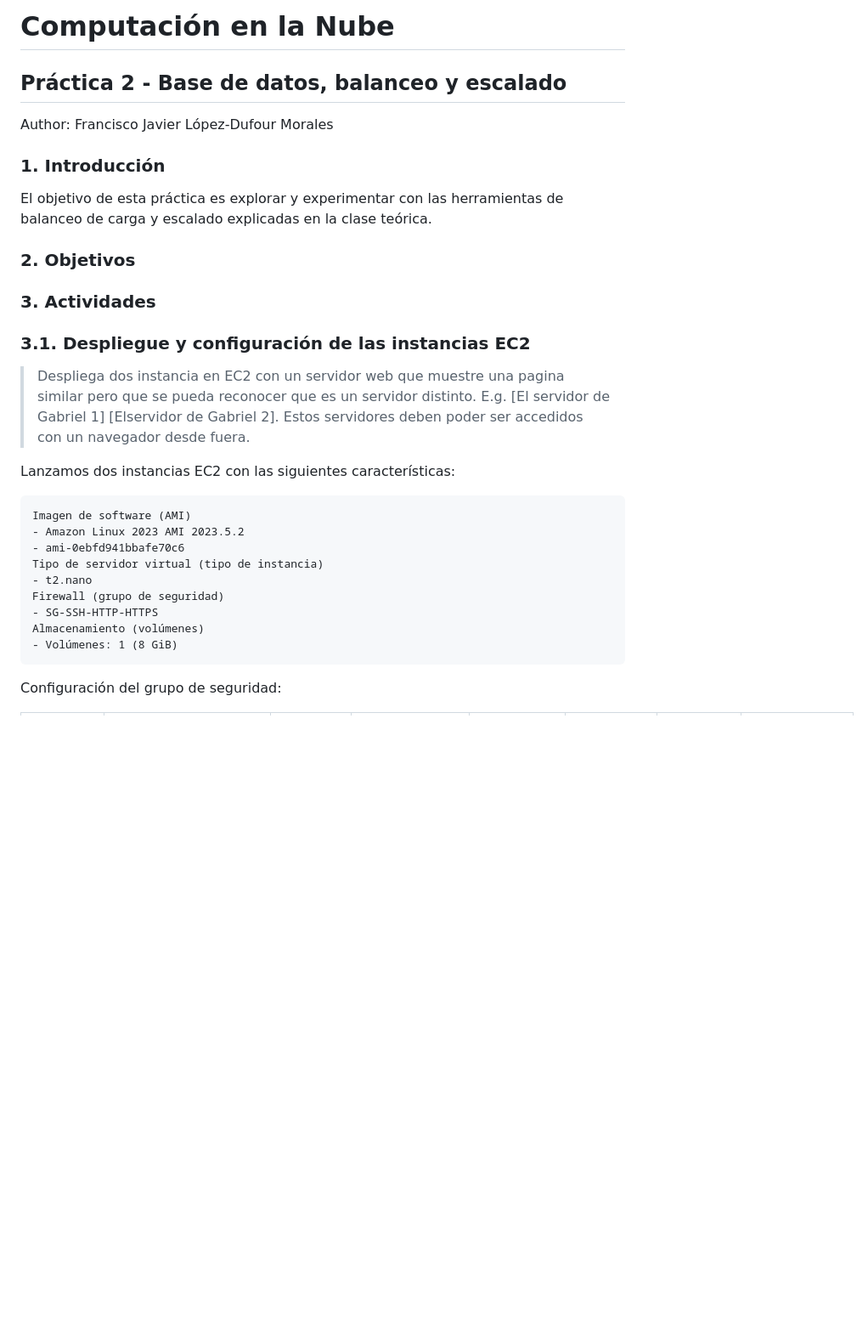
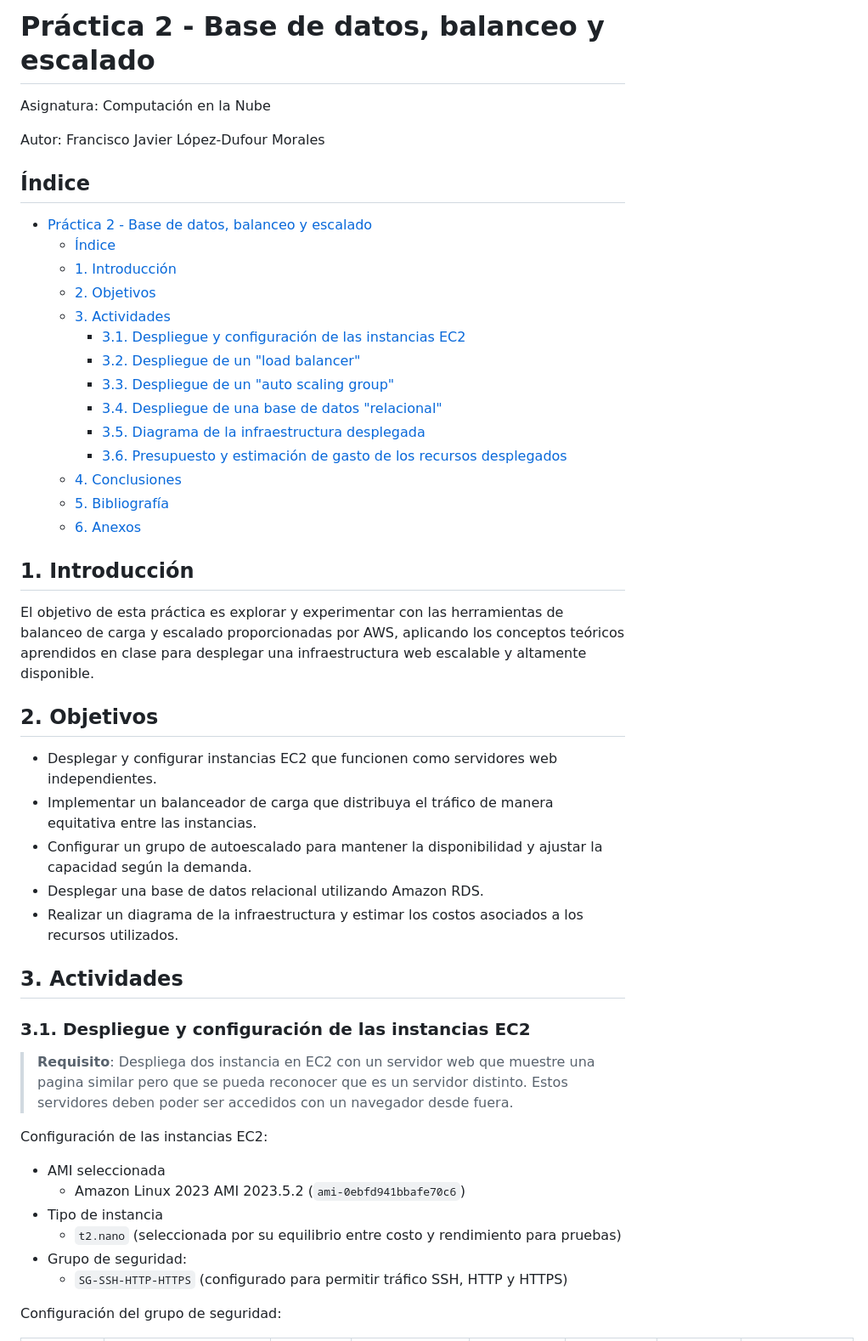
Before and after one commit to gitfrandu4/40984-CN, a Markdown page: P2/P2.md, the part around the change printed below. Shown: that part at 85% size. Drawn GitHub-style; blank space fills up the shorter version.

````diff
--- a/P2/P2.md
+++ b/P2/P2.md
@@ -1,34 +1,52 @@
-# Computación en la Nube
+# Práctica 2 - Base de datos, balanceo y escalado
 
-## Práctica 2 - Base de datos, balanceo y escalado
+Asignatura: Computación en la Nube
 
-Author: Francisco Javier López-Dufour Morales
+Autor: Francisco Javier López-Dufour Morales
 
-### 1. Introducción
+## Índice
 
-El objetivo de esta práctica es explorar y experimentar con las herramientas de balanceo de carga y escalado explicadas en la clase teórica.
+- [Práctica 2 - Base de datos, balanceo y escalado](#práctica-2---base-de-datos-balanceo-y-escalado)
+  - [Índice](#índice)
+  - [1. Introducción](#1-introducción)
+  - [2. Objetivos](#2-objetivos)
+  - [3. Actividades](#3-actividades)
+    - [3.1. Despliegue y configuración de las instancias EC2](#31-despliegue-y-configuración-de-las-instancias-ec2)
+    - [3.2. Despliegue de un "load balancer"](#32-despliegue-de-un-load-balancer)
+    - [3.3. Despliegue de un "auto scaling group"](#33-despliegue-de-un-auto-scaling-group)
+    - [3.4. Despliegue de una base de datos "relacional"](#34-despliegue-de-una-base-de-datos-relacional)
+    - [3.5. Diagrama de la infraestructura desplegada](#35-diagrama-de-la-infraestructura-desplegada)
+    - [3.6. Presupuesto y estimación de gasto de los recursos desplegados](#36-presupuesto-y-estimación-de-gasto-de-los-recursos-desplegados)
+  - [4. Conclusiones](#4-conclusiones)
+  - [5. Bibliografía](#5-bibliografía)
+  - [6. Anexos](#6-anexos)
 
-### 2. Objetivos
+## 1. Introducción
 
-### 3. Actividades
+El objetivo de esta práctica es explorar y experimentar con las herramientas de balanceo de carga y escalado proporcionadas por AWS, aplicando los conceptos teóricos aprendidos en clase para desplegar una infraestructura web escalable y altamente disponible.
+
+## 2. Objetivos
+
+- Desplegar y configurar instancias EC2 que funcionen como servidores web independientes.
+- Implementar un balanceador de carga que distribuya el tráfico de manera equitativa entre las instancias.
+- Configurar un grupo de autoescalado para mantener la disponibilidad y ajustar la capacidad según la demanda.
+- Desplegar una base de datos relacional utilizando Amazon RDS.
+- Realizar un diagrama de la infraestructura y estimar los costos asociados a los recursos utilizados.
+
+## 3. Actividades
 
 ### 3.1. Despliegue y configuración de las instancias EC2
 
-> Despliega dos instancia en EC2 con un servidor web que muestre una pagina similar pero que se pueda reconocer que es un servidor distinto. E.g. [El servidor de Gabriel 1] [Elservidor de Gabriel 2]. Estos servidores deben poder ser accedidos con un navegador desde fuera.
+> **Requisito**: Despliega dos instancia en EC2 con un servidor web que muestre una pagina similar pero que se pueda reconocer que es un servidor distinto. Estos servidores deben poder ser accedidos con un navegador desde fuera.
 
-Lanzamos dos instancias EC2 con las siguientes características:
+Configuración de las instancias EC2:
 
-```
-Imagen de software (AMI)
-- Amazon Linux 2023 AMI 2023.5.2
-- ami-0ebfd941bbafe70c6
-Tipo de servidor virtual (tipo de instancia)
-- t2.nano
-Firewall (grupo de seguridad)
-- SG-SSH-HTTP-HTTPS
-Almacenamiento (volúmenes)
-- Volúmenes: 1 (8 GiB)
-```
+* AMI seleccionada
+  * Amazon Linux 2023 AMI 2023.5.2 (`ami-0ebfd941bbafe70c6`)
+* Tipo de instancia
+  * `t2.nano` (seleccionada por su equilibrio entre costo y rendimiento para pruebas)
+* Grupo de seguridad:
+  * `SG-SSH-HTTP-HTTPS` (configurado para permitir tráfico SSH, HTTP y HTTPS)
 
 Configuración del grupo de seguridad:
 
````
Also changed, not shown: other parts of P2/P2.md (+99 -104 lines), P2/img/cost-breakdown.png (added), P2/img/infrastructure-diagram.png (added), 2 other files.
